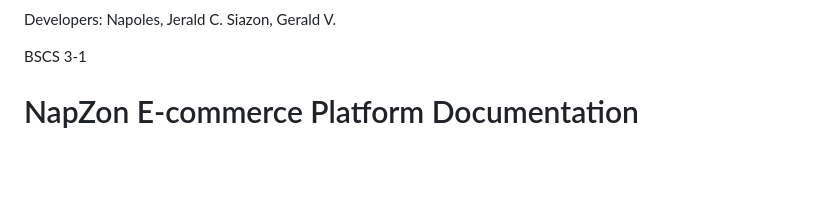
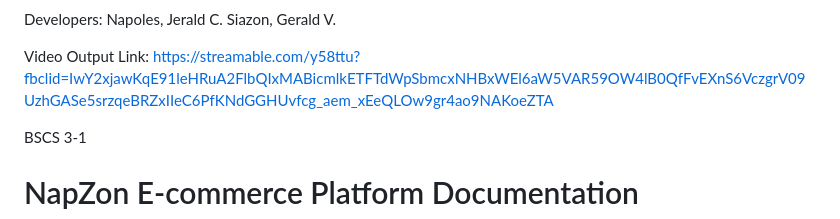
Before and after one commit to jeraldnapoles04/Final_Project_PL, a Markdown page: README.md, the part around the change. Drawn GitHub-style; blank space fills up the shorter version.

```diff
--- a/README.md
+++ b/README.md
@@ -4,6 +4,8 @@
 Developers:
 Napoles, Jerald C.
 Siazon, Gerald V.
+
+Video Output Link: https://streamable.com/y58ttu?fbclid=IwY2xjawKqE91leHRuA2FlbQIxMABicmlkETFTdWpSbmcxNHBxWEl6aW5VAR59OW4lB0QfFvEXnS6VczgrV09UzhGASe5srzqeBRZxIIeC6PfKNdGGHUvfcg_aem_xEeQLOw9gr4ao9NAKoeZTA
 
 BSCS 3-1
 
```
